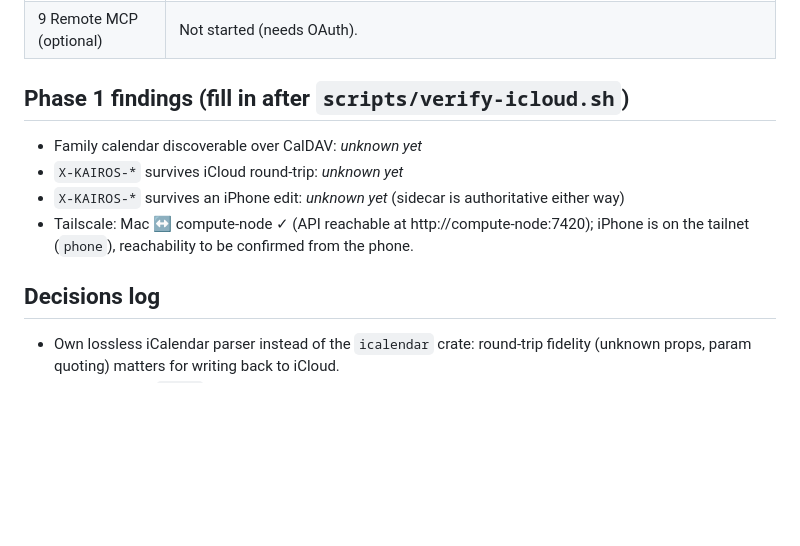
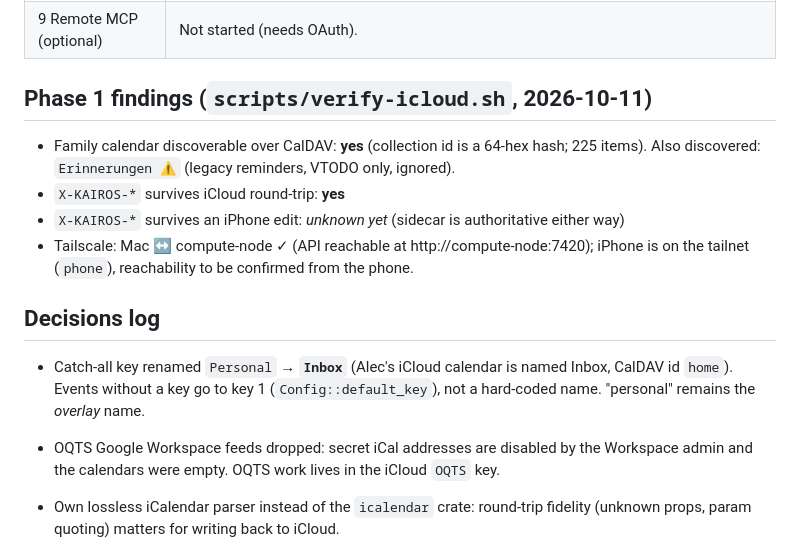
Before and after one commit to amitchell-thomson/locus, a Markdown page: CLAUDE.md, the part around the change. Rendered like a GitHub page; blank space fills up the shorter version.

Commit message:
CLAUDE.md: record Phase 1 iCloud findings and Inbox/OQTS decisions
Co-Authored-By: Claude Opus 5.5 <noreply@anthropic.com>

```diff
--- a/CLAUDE.md
+++ b/CLAUDE.md
@@ -63,14 +63,17 @@ cargo run -p kairos-tui --example frame -- <config> <rfc3339-now> <w> <h> [keys]
 | 8 Phone | ntfy approvals/summaries/check-in page done; Shortcut steps in `docs/shortcut.md`. Needs ntfy app subscribed. |
 | 9 Remote MCP (optional) | Not started (needs OAuth). |
 
-## Phase 1 findings (fill in after `scripts/verify-icloud.sh`)
+## Phase 1 findings (`scripts/verify-icloud.sh`, 2026-10-11)
 
-- Family calendar discoverable over CalDAV: _unknown yet_
-- `X-KAIROS-*` survives iCloud round-trip: _unknown yet_
+- Family calendar discoverable over CalDAV: **yes** (collection id is a 64-hex hash; 225 items). Also discovered: `Erinnerungen ⚠️` (legacy reminders, VTODO only, ignored).
+- `X-KAIROS-*` survives iCloud round-trip: **yes**
 - `X-KAIROS-*` survives an iPhone edit: _unknown yet_ (sidecar is authoritative either way)
 - Tailscale: Mac ↔ compute-node ✓ (API reachable at http://compute-node:7420); iPhone is on the tailnet (`phone`), reachability to be confirmed from the phone.
 
 ## Decisions log
+
+- Catch-all key renamed `Personal` → **`Inbox`** (Alec's iCloud calendar is named Inbox, CalDAV id `home`). Events without a key go to key 1 (`Config::default_key`), not a hard-coded name. "personal" remains the *overlay* name.
+- OQTS Google Workspace feeds dropped: secret iCal addresses are disabled by the Workspace admin and the calendars were empty. OQTS work lives in the iCloud `OQTS` key.
 
 - Own lossless iCalendar parser instead of the `icalendar` crate: round-trip fidelity (unknown props, param quoting) matters for writing back to iCloud.
 - Recurrence via `rrule` on naive wall-clock times (UTC pseudo-zone), resolved with our RFC rule — deterministic DST behaviour independent of the crate.
```
